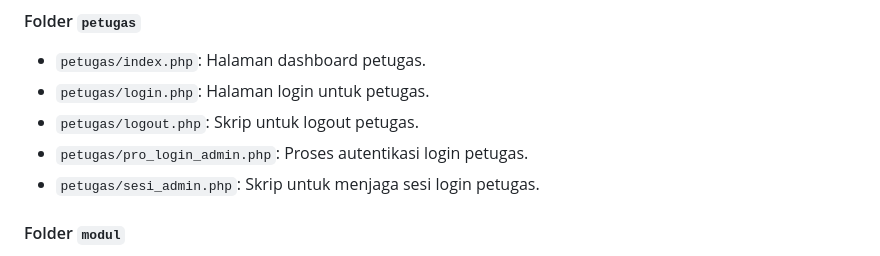
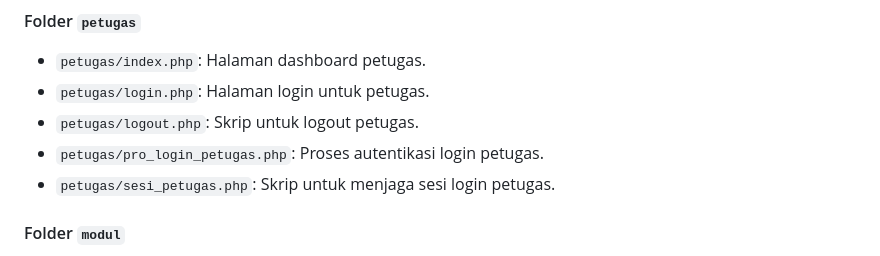
Before and after one commit to Zulfikri13/toko-kosmetik, a Markdown page: README.md, the part around the change. GitHub-like rendering.

Commit message:
Update README.md
Modify readme

```diff
--- a/README.md
+++ b/README.md
@@ -25,8 +25,8 @@ Backend aplikasi ini dibangun menggunakan PHP dan MariaDB. Berikut adalah penjel
 - `petugas/index.php`: Halaman dashboard petugas.
 - `petugas/login.php`: Halaman login untuk petugas.
 - `petugas/logout.php`: Skrip untuk logout petugas.
-- `petugas/pro_login_admin.php`: Proses autentikasi login petugas.
-- `petugas/sesi_admin.php`: Skrip untuk menjaga sesi login petugas.
+- `petugas/pro_login_petugas.php`: Proses autentikasi login petugas.
+- `petugas/sesi_petugas.php`: Skrip untuk menjaga sesi login petugas.
 
 #### Folder `modul`
 - `admin/modul/admin`: Modul untuk manajemen admin.
```
